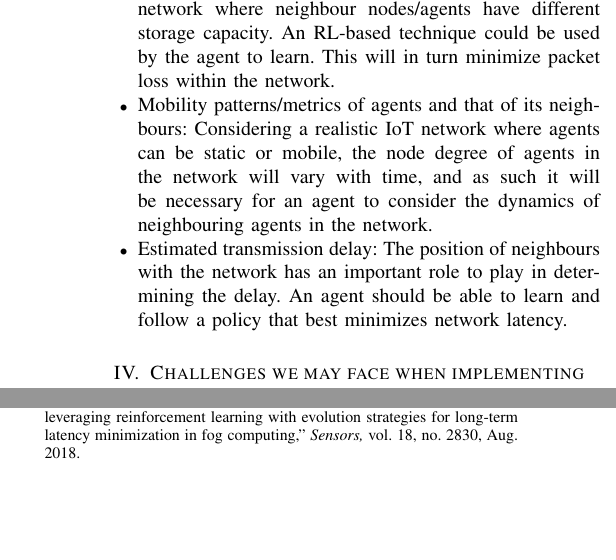
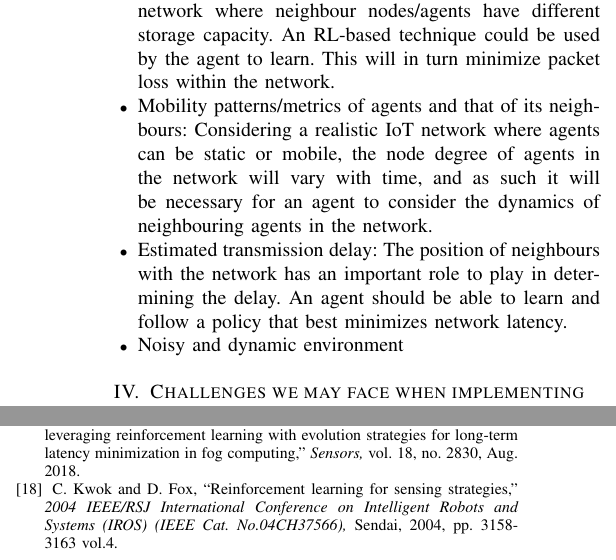
Before and after one commit to tunjiomoniwa/RLwork, a LaTeX paper (MachinceLearningIoT/MLIoT.tex): two parts of the columns of page 4 of 4, joined at a grey line, cut so that both start at the same text, the shorter picture padded with empty space. Compiled offline with pdfLaTeX; a missing font is replaced by an installed copy or a similar font; a LaTeX package or settings file that is missing is left out.

Commit message:
update5pm20/12/18

```diff
--- a/MachinceLearningIoT/MLIoT.tex
+++ b/MachinceLearningIoT/MLIoT.tex
@@ -653,6 +653,7 @@ To optimize based on the agent's ability learn different policies that are based
   \item Storage capability: In a distributed and heterogenous network where neighbour nodes/agents have different storage capacity. An RL-based technique could be used by the agent to learn. This will in turn minimize packet loss within the network.
   \item Mobility patterns/metrics of agents and that of its neighbours: Considering a realistic IoT network where agents can be static or mobile, the  node degree of agents in the network will vary with time, and as such it will be necessary for an agent to consider the dynamics of neighbouring agents in the network.
   \item Estimated transmission delay: The position of neighbours with the network has an important role to play in determining the delay. An agent should be able to learn and follow a policy that best minimizes network latency.
+  \item Noisy and dynamic environment
 \end{itemize}
 
 \section{Challenges we may face when implementing the above issues raised}
@@ -768,6 +769,9 @@ S. Conti, G. Faraci, R. Nicolosi, S. A. Rizzo and G. Schembra, ``Battery Managem
 \bibitem{Mai2018}
 L. Mai, N.-N. Dao, and M. Park, ``Real-time task assignment approach leveraging reinforcement learning with evolution strategies for long-term latency minimization in fog computing,'' \emph{Sensors,} vol. 18, no. 2830, Aug. 2018.
 
+\bibitem{Kwok2004}
+C. Kwok and D. Fox, ``Reinforcement learning for sensing strategies,'' \emph{2004 IEEE/RSJ International Conference on Intelligent Robots and Systems (IROS) (IEEE Cat. No.04CH37566),} Sendai, 2004, pp. 3158-3163 vol.4.
+
 \end{thebibliography}
 
 
```
